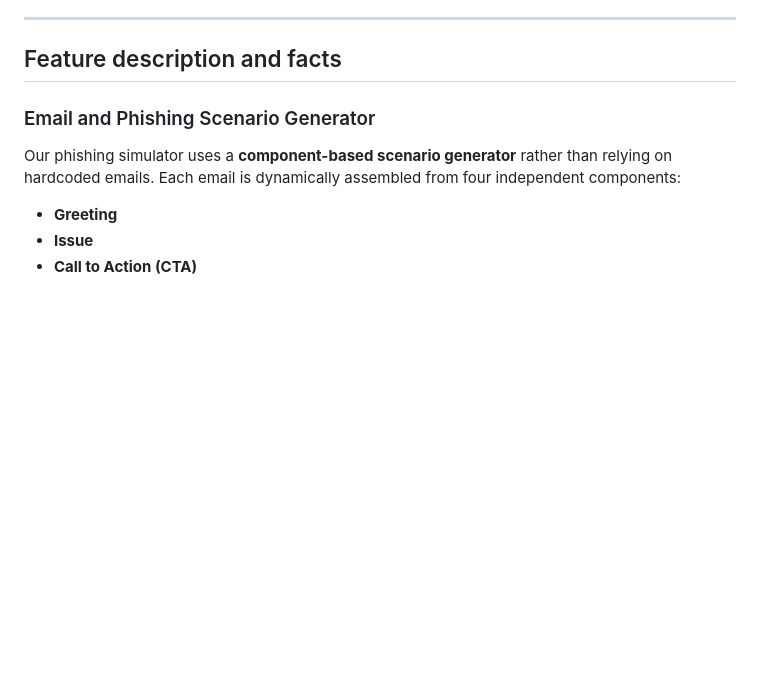
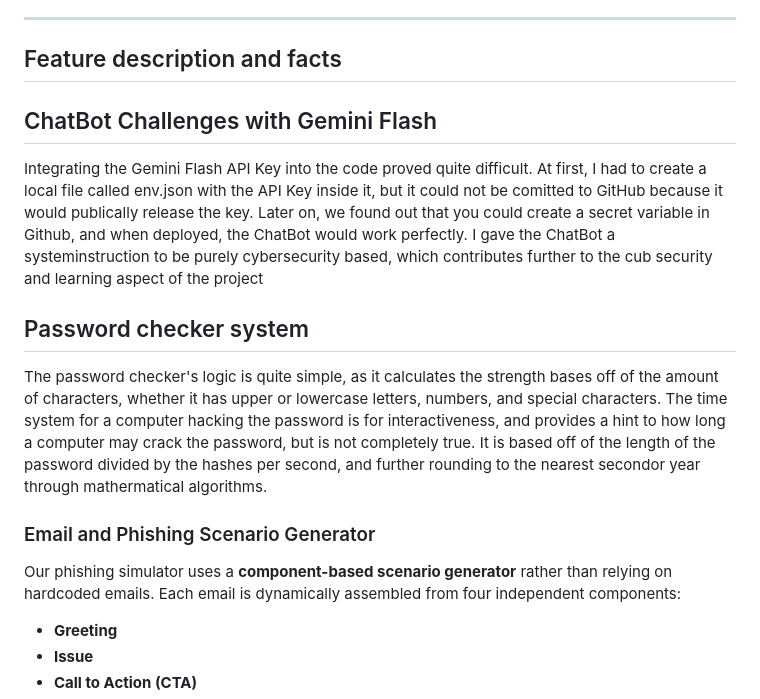
Before and after one commit to benvelzul/Threat-Wise-Premiers-Coding-Challenge, a Markdown page: README.md, the part around the change. GitHub-like rendering; blank space fills up the shorter version.

Commit message:
Document challenges with Gemini Flash API and password checker
Added a section about challenges with integrating the Gemini Flash API Key and explained the password checker system's logic.

```diff
--- a/README.md
+++ b/README.md
@@ -97,6 +97,14 @@ lib/
 ---
 
 ## Feature description and facts
+
+## ChatBot Challenges with Gemini Flash
+
+Integrating the Gemini Flash API Key into the code proved quite difficult. At first, I had to create a local file called env.json with the API Key inside it, but it could not be comitted to GitHub because it would publically release the key. Later on, we found out that you could create a secret variable in Github, and when deployed, the ChatBot would work perfectly. I gave the ChatBot a systeminstruction to be purely cybersecurity based, which contributes further to the cub security and learning aspect of the project
+
+## Password checker system
+
+The password checker's logic is quite simple, as it calculates the strength bases off of the amount of characters, whether it has upper or lowercase letters, numbers, and special characters. The time system for a computer hacking the password is for interactiveness, and provides a hint to how long a computer may crack the password, but is not completely true. It is based off of the length of the password divided by the hashes per second, and further rounding to the nearest secondor year through mathermatical algorithms.
 
 ### Email and Phishing Scenario Generator
 
```
